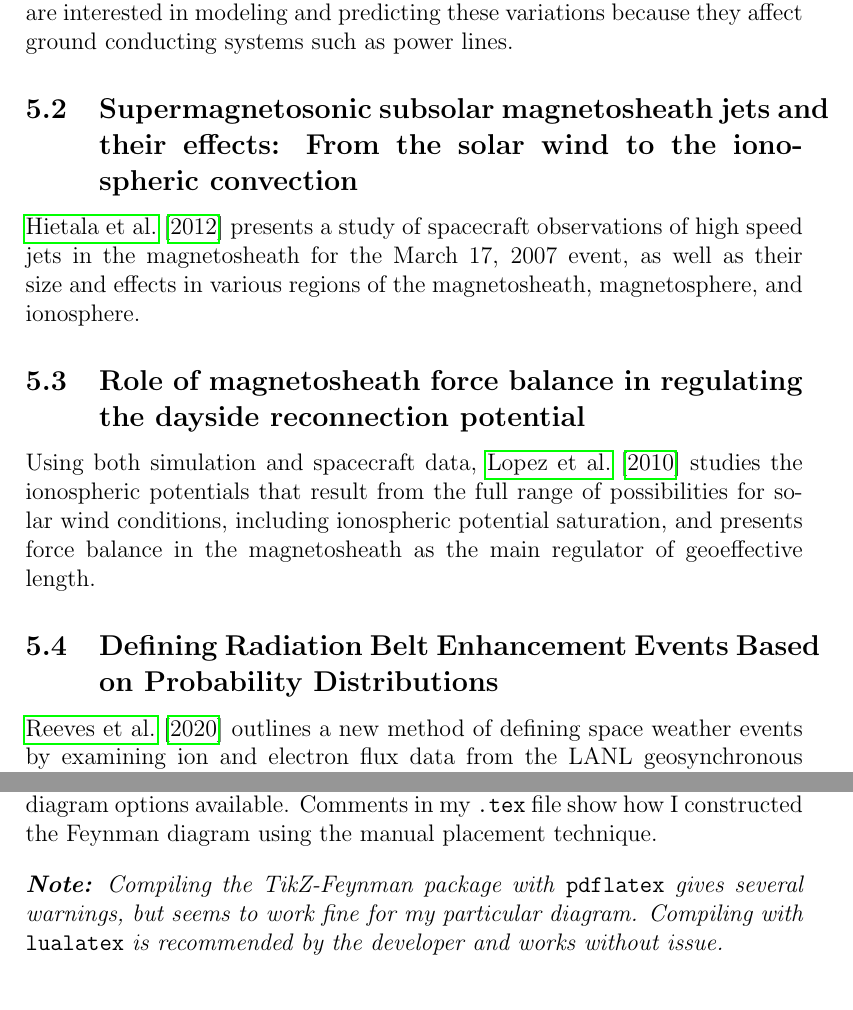
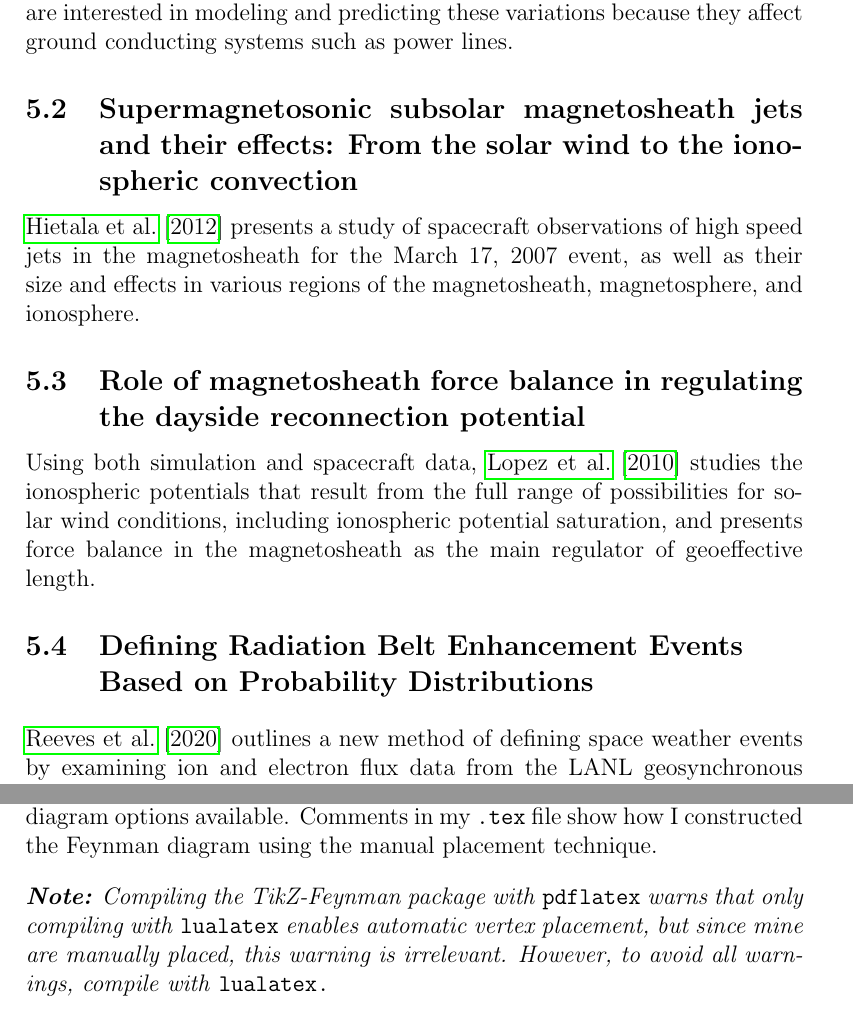
Before and after one commit to evandegriff/5391-shtuff, a LaTeX problem sheet (hw1_5391_vandegriff.tex): two parts of pages 5 and 7 of 8, joined at a grey line, cut so that both start at the same text. Compiled offline with pdfLaTeX.

Commit message:
final homework1 submission commit

```diff
--- a/hw1_5391_vandegriff.tex
+++ b/hw1_5391_vandegriff.tex
@@ -11,7 +11,8 @@
 \usepackage{graphicx}
 % tikz-feynman lets you easily draw Feynman diagrams. Explained in the section "Something New and Exciting"
 \usepackage[compat=1.1.0]{tikz-feynman}
-
+% letting LaTeX do line breaks easier so it doesn't complain about hboxes
+\setlength{\emergencystretch}{5pt}
 
 
 % enter the document environment to begin!
@@ -139,11 +140,14 @@ Each of the following subsections gives a short summary of one scholarly article
 
 Using both simulation and spacecraft data, \citet[]{Lopez2010} studies the ionospheric potentials that result from the full range of possibilities for solar wind conditions, including ionospheric potential saturation, and presents force balance in the magnetosheath as the main regulator of geoeffective length.
 
+% left-justify title so it doesn't complain about overfull hboxes
+\begin{flushleft}
+  % begin a subsection
+  \subsection{Defining Radiation Belt Enhancement Events Based on Probability Distributions}
+% done with left-justifying
+\end{flushleft}
 
-% begin a subsection
-\subsection{Defining Radiation Belt Enhancement Events Based on Probability Distributions}
-
-\citet[]{Reeves2020} outlines a new method of defining space weather events by examining ion and electron flux data from the LANL geosynchronous satellites from 1989 through 2018. Examining frequency of events per solar cycle as a function of event flux threshold yields a determination of magnitude for moderate (100 occurrences per cycle), strong (10 occurrences per cycle), and intense (1 occurrence per cycle) events, which is then applied to data from the Van Allen Probes mission and can be applied to other datasets.
+\noindent \citet[]{Reeves2020} outlines a new method of defining space weather events by examining ion and electron flux data from the LANL geosynchronous satellites from 1989 through 2018. Examining frequency of events per solar cycle as a function of event flux threshold yields a determination of magnitude for moderate (100 occurrences per cycle), strong (10 occurrences per cycle), and intense (1 occurrence per cycle) events, which is then applied to data from the Van Allen Probes mission and can be applied to other datasets.
 
 % another section
 \section{Image and Explanation}
@@ -226,8 +230,9 @@ Because this decay is complicated I had to use manual placement of the vertices
 % adding a space to make the next paragraph stand out
 \vspace{4mm}
 % adding a non-indented note in italics with breaks for some typewriter text
-\noindent \emph{\textbf{Note:} Compiling the TikZ-Feynman package with} \texttt{pdflatex} \emph{gives several warnings, but seems to work fine for my particular diagram. Compiling with} \texttt{lualatex} \emph{is recommended by the developer and works without issue.}
+\noindent \emph{\textbf{Note:} Compiling the TikZ-Feynman package with} \texttt{pdflatex} \emph{warns that only compiling with} \texttt{lualatex} \emph{enables automatic vertex placement, but since mine are manually placed, this warning is irrelevant. However, to avoid all warnings, compile with} \texttt{lualatex.}
 
+% also a fun thing I learned: using a backslash after \LaTeX (e.g. \LaTeX\) puts a nice space after LaTeX so it's weird formatting doesn't squish other words
 
 
 % puts bibliography on new page
```
Also changed, not shown: hw1_5391_vandegriff.bib (+1 -1 lines), README.md, hw1_5391_vandegriff.tex (4 more changed lines).
